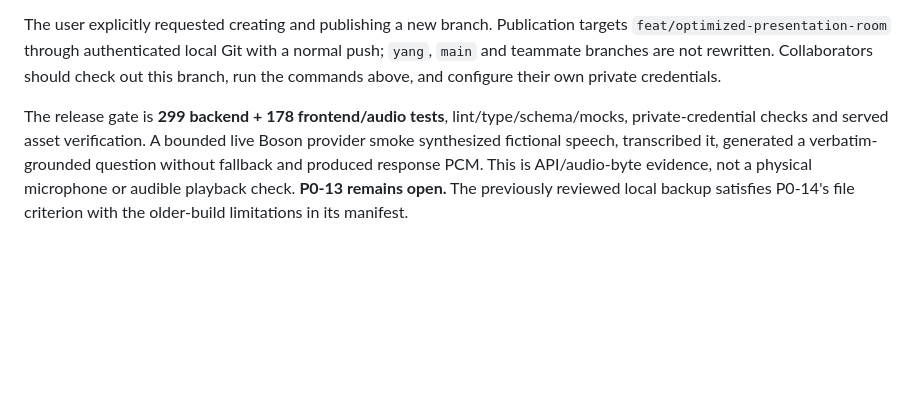
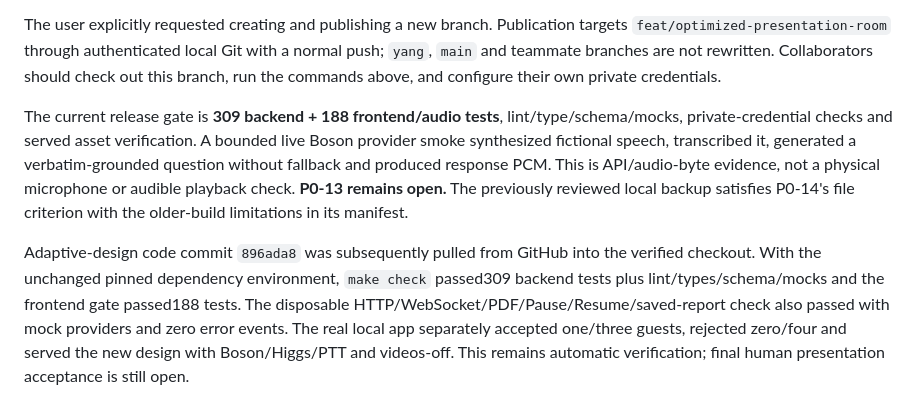
Before and after one commit to kenneth13he/Pres-AI, a Markdown page: COLLABORATOR_HANDOFF.md, the part around the change. GitHub-like rendering; blank space fills up the shorter version.

```diff
--- a/COLLABORATOR_HANDOFF.md
+++ b/COLLABORATOR_HANDOFF.md
@@ -304,9 +304,18 @@ The user explicitly requested creating and publishing a new branch. Publication
 `yang`, `main` and teammate branches are not rewritten. Collaborators should check out
 this branch, run the commands above, and configure their own private credentials.
 
-The release gate is **299 backend + 178 frontend/audio tests**, lint/type/schema/mocks,
+The current release gate is **309 backend + 188 frontend/audio tests**, lint/type/schema/mocks,
 private-credential checks and served asset verification. A bounded live Boson provider
 smoke synthesized fictional speech, transcribed it, generated a verbatim-grounded question
 without fallback and produced response PCM. This is API/audio-byte evidence, not a physical
 microphone or audible playback check. **P0-13 remains open.** The previously reviewed local
 backup satisfies P0-14's file criterion with the older-build limitations in its manifest.
+
+
+Adaptive-design code commit `896ada8` was subsequently pulled from GitHub into the verified
+checkout. With the unchanged pinned dependency environment, `make check` passed309 backend
+tests plus lint/types/schema/mocks and the frontend gate passed188 tests. The disposable
+HTTP/WebSocket/PDF/Pause/Resume/saved-report check also passed with mock providers and
+zero error events. The real local app separately accepted one/three guests, rejected
+zero/four and served the new design with Boson/Higgs/PTT and videos-off. This remains
+automatic verification; final human presentation acceptance is still open.
```
Also changed, not shown: PROGRESS.md (+4 -0 lines).
